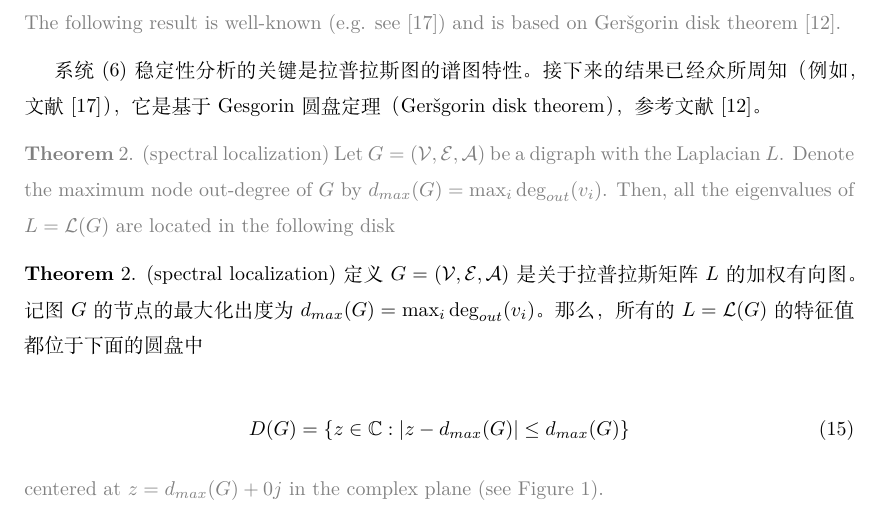
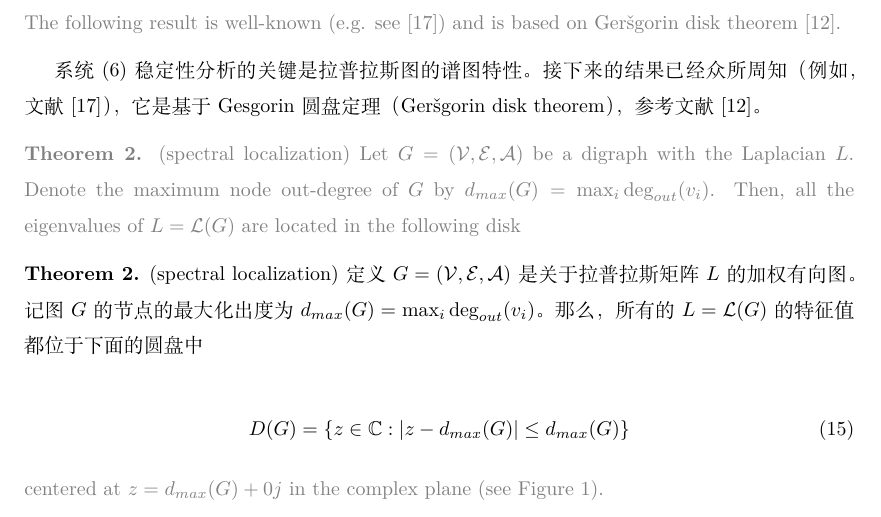
Before and after one commit to Zhao-Jichao/Consensus-Problems-in-Networks-of-Agents, a LaTeX paper (Paper.tex): part of page 13 of 44, cut so that both start at the same text. Compiled offline with XeLaTeX.

Commit message:
Fixed errors

```diff
--- a/Paper.tex
+++ b/Paper.tex
@@ -675,12 +675,12 @@ The following result is well-known (e.g. see [17]) and is based on Ger\v sgorin
 接下来的结果已经众所周知（例如，文献[17]），它是基于Gesgorin圆盘定理（Ger\v sgorin disk theorem），参考文献[12]。
 
 {\color[gray]{0.5}
-\noindent \textbf{Theorem} 2. (spectral localization) Let $G=(\mathcal{V},\mathcal{E},\mathcal{A})$ be a digraph with the Laplacian $L$.
+\noindent \textbf{Theorem 2.} (spectral localization) Let $G=(\mathcal{V},\mathcal{E},\mathcal{A})$ be a digraph with the Laplacian $L$.
 Denote the maximum node out-degree of $G$ by $d_{max}(G) = \max_i \deg_{out}(v_i)$.
 Then, all the eigenvalues of $L=\mathcal{L}(G)$ are located in the following disk
 }
 
-\noindent \textbf{Theorem} 2. (spectral localization) 定义$G=(\mathcal{V},\mathcal{E},\mathcal{A})$是关于拉普拉斯矩阵$L$的加权有向图。
+\noindent \textbf{Theorem 2.} (spectral localization) 定义$G=(\mathcal{V},\mathcal{E},\mathcal{A})$是关于拉普拉斯矩阵$L$的加权有向图。
 记图$G$的节点的最大化出度为$d_{max}(G) = \max_i \deg_{out}(v_i)$。
 那么，所有的$L=\mathcal{L}(G)$的特征值都位于下面的圆盘中
 
```
Also changed, not shown: Paper.pdf, 2 other files.
